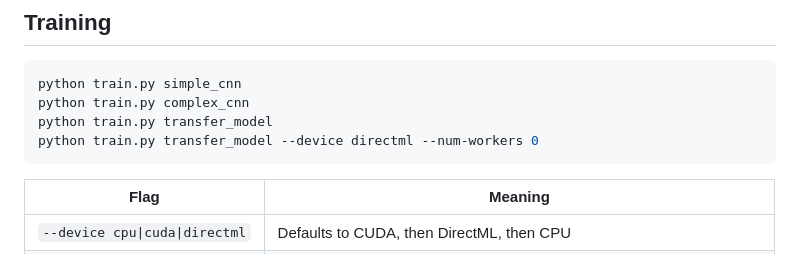
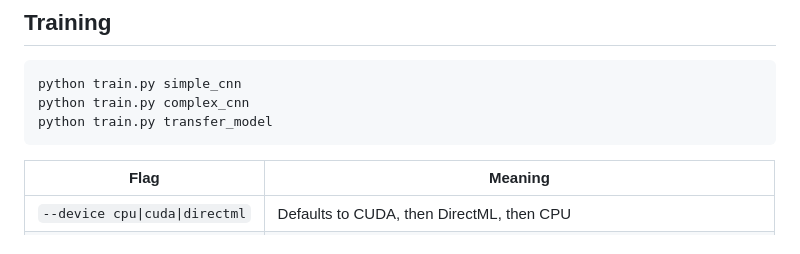
Before and after one commit to Gitzvaaaa/road_damage_detection, a Markdown page: README.md, the part around one of its changes. Drawn GitHub-style.

````diff
--- a/README.md
+++ b/README.md
@@ -55,7 +55,6 @@ images in the 0–1 range.
 python train.py simple_cnn
 python train.py complex_cnn
 python train.py transfer_model
-python train.py transfer_model --device directml --num-workers 0
 ```
 
 | Flag | Meaning |
````
Also changed, not shown: other parts of README.md (+1 -1 lines).
